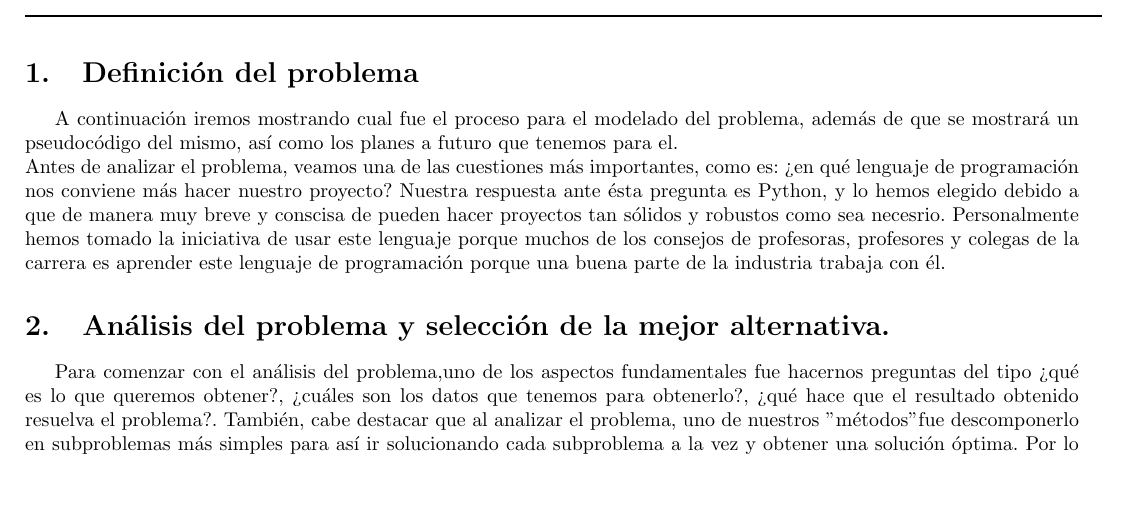
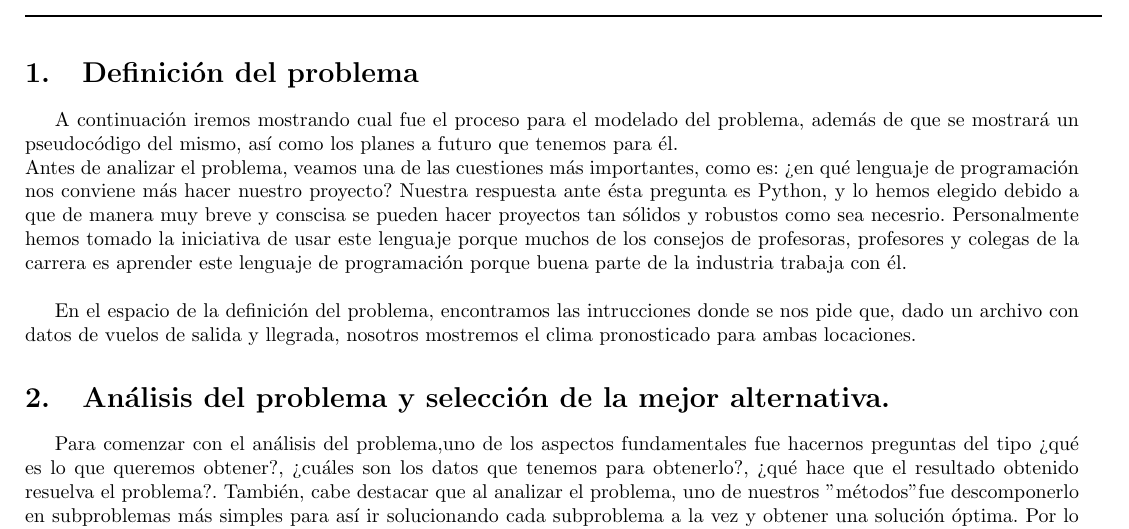
Before and after one commit to arielmerin/AirportsWeather, a LaTeX document (pdf/reporte.tex): part of page 1 of 6, cut so that both start at the same text, the shorter picture padded with empty space. Compiled offline with pdfLaTeX.

Commit message:
Añadí explicaciones al espacio del problemas

```diff
--- a/pdf/reporte.tex
+++ b/pdf/reporte.tex
@@ -35,8 +35,12 @@ includefoot]{geometry}
 \rule{19cm}{0.3mm}
 
 \section{Definición del problema}
-A continuación iremos mostrando cual fue el proceso para el modelado del problema, además de que se mostrará un pseudocódigo del mismo, así como los planes a futuro que tenemos para el.\\
-Antes de analizar el problema, veamos una de las cuestiones más importantes, como es: ¿en qué lenguaje de programación nos conviene más hacer nuestro proyecto? Nuestra respuesta ante ésta pregunta es Python, y lo hemos elegido debido a que de manera muy breve y conscisa de pueden hacer proyectos tan sólidos y robustos como sea necesrio. Personalmente hemos tomado la iniciativa de usar este lenguaje porque muchos de los consejos de profesoras, profesores y colegas de la carrera es aprender este lenguaje de programación porque una buena parte de la industria trabaja con él.
+A continuación iremos mostrando cual fue el proceso para el modelado del problema, además de que se mostrará un pseudocódigo del mismo, así como los planes a futuro que tenemos para él.\\
+Antes de analizar el problema, veamos una de las cuestiones más importantes, como es: ¿en qué lenguaje de programación nos conviene más hacer nuestro proyecto? Nuestra respuesta ante ésta pregunta es Python, y lo hemos elegido debido a que de manera muy breve y conscisa se pueden hacer proyectos tan sólidos y robustos como sea necesrio. Personalmente hemos tomado la iniciativa de usar este lenguaje porque muchos de los consejos de profesoras, profesores y colegas de la carrera es aprender este lenguaje de programación porque buena parte de la industria trabaja con él.\\
+
+En el espacio de la definición del problema, encontramos las intrucciones donde se nos pide que, dado un archivo con datos de vuelos de salida y llegrada, nosotros mostremos el clima pronosticado para ambas locaciones.
+
+
 
 \section{Análisis del problema y selección de la mejor alternativa. }
 Para comenzar con el análisis del problema,uno de los aspectos fundamentales fue hacernos preguntas del tipo ¿qué es lo que queremos obtener?, ¿cuáles son los datos que tenemos para obtenerlo?, ¿qué hace que el resultado obtenido resuelva el problema?. También, cabe destacar que al analizar el problema, uno de nuestros "métodos" fue descomponerlo en subproblemas más simples para así ir solucionando cada subproblema a la vez y obtener una solución óptima. Por lo tanto, se determinó que lo más adecuado para resolverlo era obtener las siguientes clases:
```
